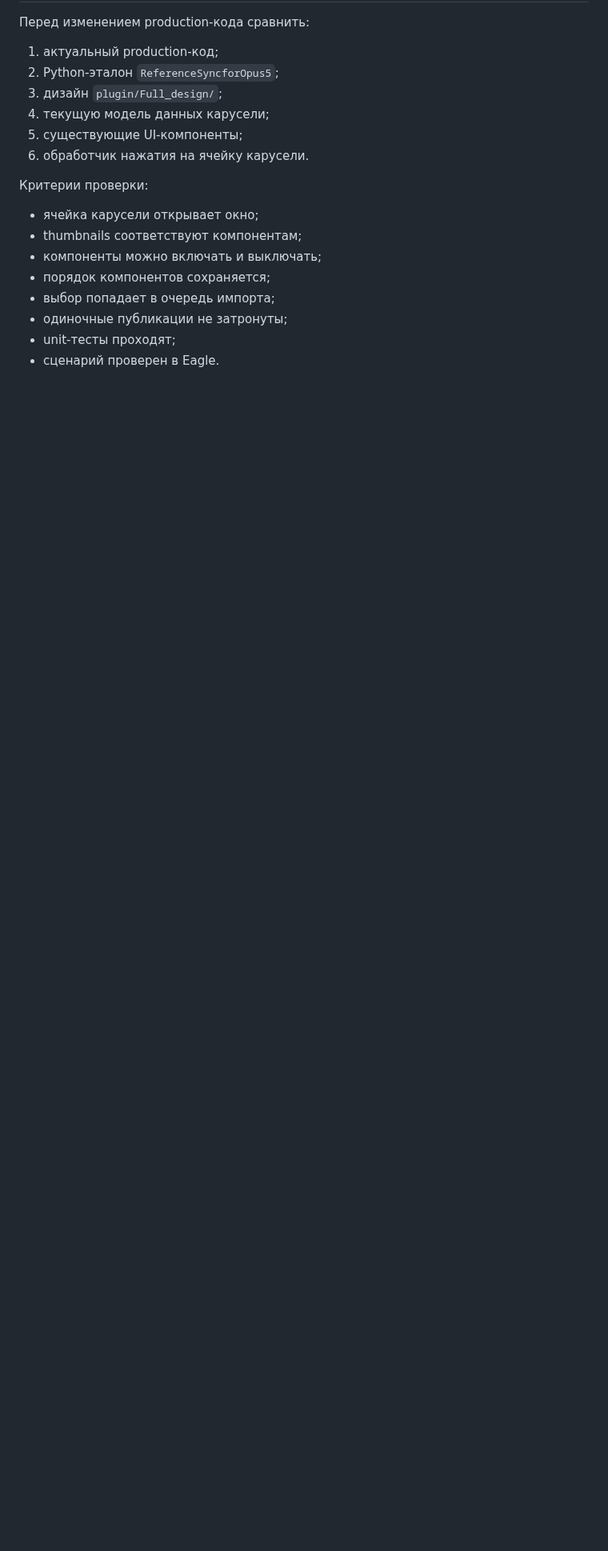
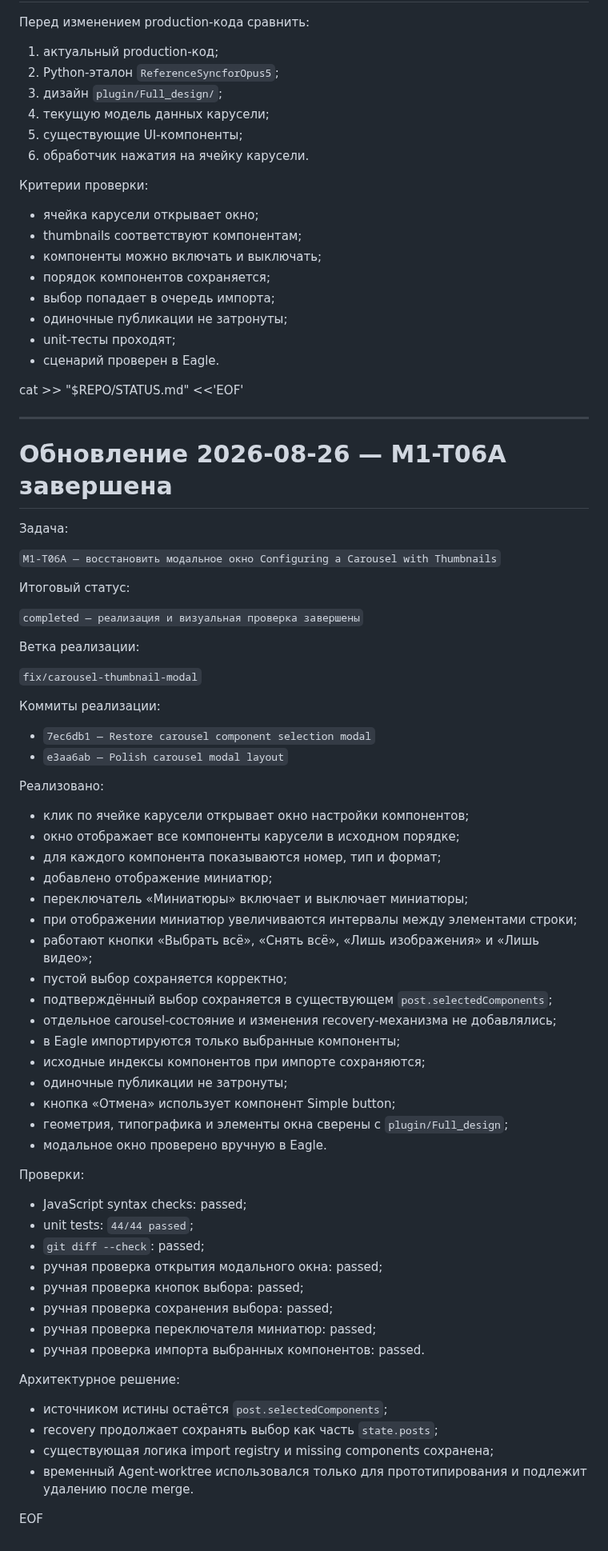
Before and after one commit to Rellese/reference-sync, a Markdown page: STATUS.md, the part around the change. Shown at 80% size. Drawn GitHub-style; blank space fills up the shorter version.

Commit message:
Document carousel modal completion

```diff
--- a/STATUS.md
+++ b/STATUS.md
@@ -774,3 +774,65 @@ Production-код менять только после regression test.
 - одиночные публикации не затронуты;
 - unit-тесты проходят;
 - сценарий проверен в Eagle.
+
+cat >> "$REPO/STATUS.md" <<'EOF'
+
+---
+
+# Обновление 2026-08-26 — M1-T06A завершена
+
+Задача:
+
+`M1-T06A — восстановить модальное окно Configuring a Carousel with Thumbnails`
+
+Итоговый статус:
+
+`completed — реализация и визуальная проверка завершены`
+
+Ветка реализации:
+
+`fix/carousel-thumbnail-modal`
+
+Коммиты реализации:
+
+- `7ec6db1 — Restore carousel component selection modal`
+- `e3aa6ab — Polish carousel modal layout`
+
+Реализовано:
+
+- клик по ячейке карусели открывает окно настройки компонентов;
+- окно отображает все компоненты карусели в исходном порядке;
+- для каждого компонента показываются номер, тип и формат;
+- добавлено отображение миниатюр;
+- переключатель «Миниатюры» включает и выключает миниатюры;
+- при отображении миниатюр увеличиваются интервалы между элементами строки;
+- работают кнопки «Выбрать всё», «Снять всё», «Лишь изображения» и «Лишь видео»;
+- пустой выбор сохраняется корректно;
+- подтверждённый выбор сохраняется в существующем `post.selectedComponents`;
+- отдельное carousel-состояние и изменения recovery-механизма не добавлялись;
+- в Eagle импортируются только выбранные компоненты;
+- исходные индексы компонентов при импорте сохраняются;
+- одиночные публикации не затронуты;
+- кнопка «Отмена» использует компонент Simple button;
+- геометрия, типографика и элементы окна сверены с `plugin/Full_design`;
+- модальное окно проверено вручную в Eagle.
+
+Проверки:
+
+- JavaScript syntax checks: passed;
+- unit tests: `44/44 passed`;
+- `git diff --check`: passed;
+- ручная проверка открытия модального окна: passed;
+- ручная проверка кнопок выбора: passed;
+- ручная проверка сохранения выбора: passed;
+- ручная проверка переключателя миниатюр: passed;
+- ручная проверка импорта выбранных компонентов: passed.
+
+Архитектурное решение:
+
+- источником истины остаётся `post.selectedComponents`;
+- recovery продолжает сохранять выбор как часть `state.posts`;
+- существующая логика import registry и missing components сохранена;
+- временный Agent-worktree использовался только для прототипирования и подлежит удалению после merge.
+
+EOF
```
